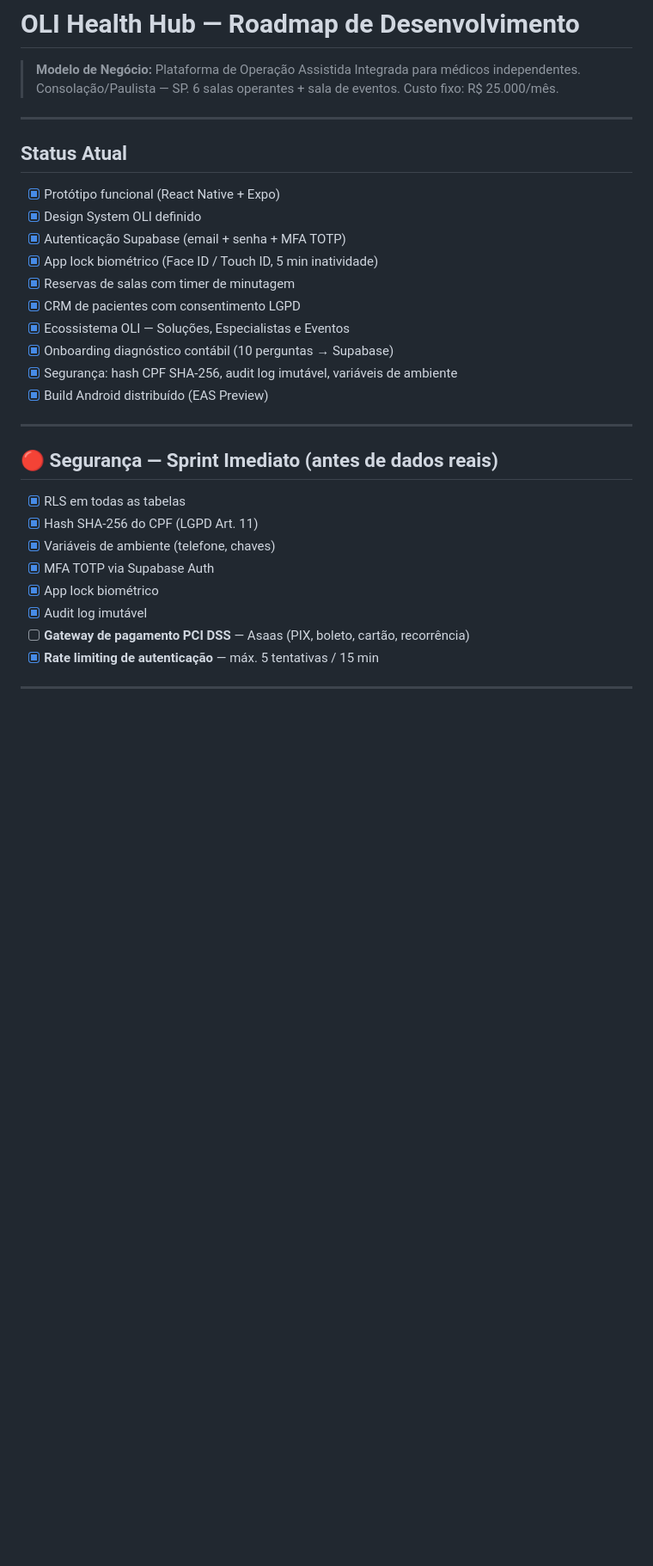
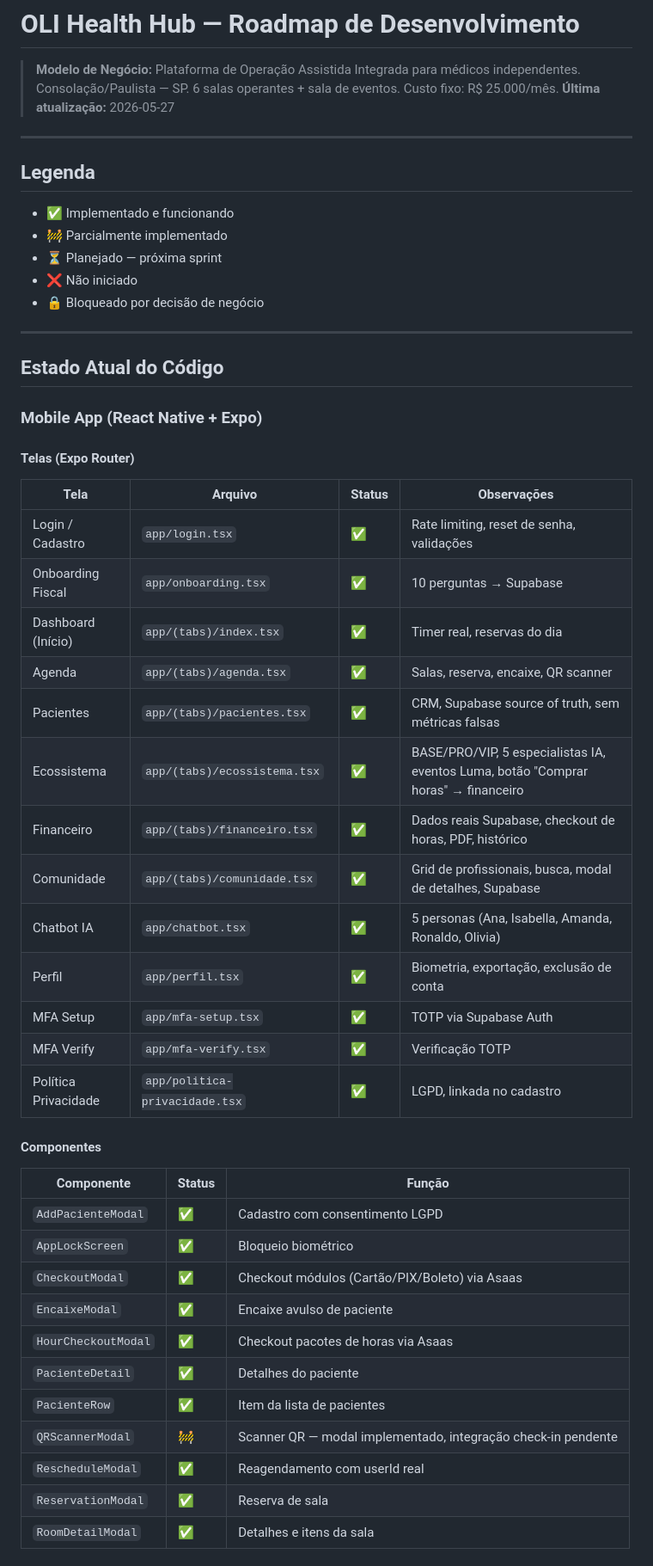
Before and after one commit to oli-health-hub/oli-health-hub, a Markdown page: ROADMAP.md, the part around one of its changes. Shown at 86% size. GitHub-like rendering; blank space fills up the shorter version.

```diff
--- a/ROADMAP.md
+++ b/ROADMAP.md
@@ -2,30 +2,52 @@
 
 > **Modelo de Negócio:** Plataforma de Operação Assistida Integrada para médicos independentes.
 > Consolação/Paulista — SP. 6 salas operantes + sala de eventos. Custo fixo: R$ 25.000/mês.
+> **Última atualização:** 2026-05-27
 
 ---
 
-## Status Atual
-- [x] Protótipo funcional (React Native + Expo)
-- [x] Design System OLI definido
-- [x] Autenticação Supabase (email + senha + MFA TOTP)
-- [x] App lock biométrico (Face ID / Touch ID, 5 min inatividade)
-- [x] Reservas de salas com timer de minutagem
-- [x] CRM de pacientes com consentimento LGPD
-- [x] Ecossistema OLI — Soluções, Especialistas e Eventos
-- [x] Onboarding diagnóstico contábil (10 perguntas → Supabase)
-- [x] Segurança: hash CPF SHA-256, audit log imutável, variáveis de ambiente
-- [x] Build Android distribuído (EAS Preview)
+## Legenda
+- ✅ Implementado e funcionando
+- 🚧 Parcialmente implementado
+- ⏳ Planejado — próxima sprint
+- ❌ Não iniciado
+- 🔒 Bloqueado por decisão de negócio
 
 ---
 
-## 🔴 Segurança — Sprint Imediato (antes de dados reais)
+## Estado Atual do Código
 
-- [x] RLS em todas as tabelas
-- [x] Hash SHA-256 do CPF (LGPD Art. 11)
-- [x] Variáveis de ambiente (telefone, chaves)
-- [x] MFA TOTP via Supabase Auth
-- [x] App lock biométrico
-- [x] Audit log imutável
-- [ ] **Gateway de pagamento PCI DSS** — Asaas (PIX, boleto, cartão, recorrência)
-- [x] **Rate limiting de autenticação** — máx. 5 tentativas / 15 min
+### Mobile App (React Native + Expo)
+
+#### Telas (Expo Router)
+| Tela | Arquivo | Status | Observações |
+|------|---------|--------|-------------|
+| Login / Cadastro | `app/login.tsx` | ✅ | Rate limiting, reset de senha, validações |
+| Onboarding Fiscal | `app/onboarding.tsx` | ✅ | 10 perguntas → Supabase |
+| Dashboard (Início) | `app/(tabs)/index.tsx` | ✅ | Timer real, reservas do dia |
+| Agenda | `app/(tabs)/agenda.tsx` | ✅ | Salas, reserva, encaixe, QR scanner |
+| Pacientes | `app/(tabs)/pacientes.tsx` | ✅ | CRM, Supabase source of truth, sem métricas falsas |
+| Ecossistema | `app/(tabs)/ecossistema.tsx` | ✅ | BASE/PRO/VIP, 5 especialistas IA, eventos Luma, botão "Comprar horas" → financeiro |
+| Financeiro | `app/(tabs)/financeiro.tsx` | ✅ | Dados reais Supabase, checkout de horas, PDF, histórico |
+| Comunidade | `app/(tabs)/comunidade.tsx` | ✅ | Grid de profissionais, busca, modal de detalhes, Supabase |
+| Chatbot IA | `app/chatbot.tsx` | ✅ | 5 personas (Ana, Isabella, Amanda, Ronaldo, Olivia) |
+| Perfil | `app/perfil.tsx` | ✅ | Biometria, exportação, exclusão de conta |
+| MFA Setup | `app/mfa-setup.tsx` | ✅ | TOTP via Supabase Auth |
+| MFA Verify | `app/mfa-verify.tsx` | ✅ | Verificação TOTP |
+| Política Privacidade | `app/politica-privacidade.tsx` | ✅ | LGPD, linkada no cadastro |
+
+#### Componentes
+| Componente | Status | Função |
+|-----------|--------|--------|
+| `AddPacienteModal` | ✅ | Cadastro com consentimento LGPD |
+| `AppLockScreen` | ✅ | Bloqueio biométrico |
+| `CheckoutModal` | ✅ | Checkout módulos (Cartão/PIX/Boleto) via Asaas |
+| `EncaixeModal` | ✅ | Encaixe avulso de paciente |
+| `HourCheckoutModal` | ✅ | Checkout pacotes de horas via Asaas |
+| `PacienteDetail` | ✅ | Detalhes do paciente |
+| `PacienteRow` | ✅ | Item da lista de pacientes |
+| `QRScannerModal` | 🚧 | Scanner QR — modal implementado, integração check-in pendente |
+| `RescheduleModal` | ✅ | Reagendamento com userId real |
+| `ReservationModal` | ✅ | Reserva de sala |
+| `RoomDetailModal` | ✅ | Detalhes e itens da sala |
+
```
Also changed, not shown: other parts of ROADMAP.md (+333 -282 lines).
